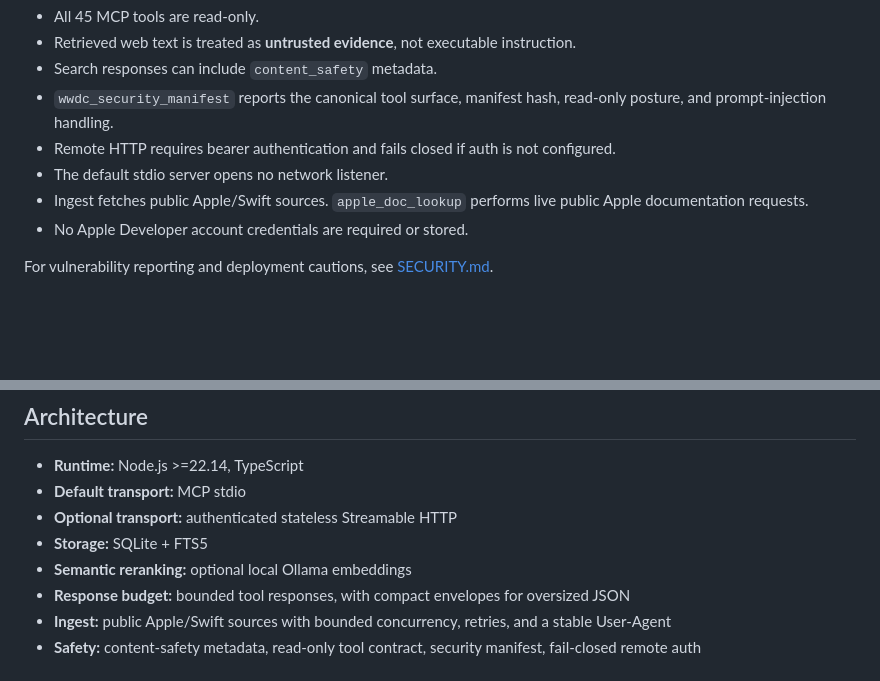
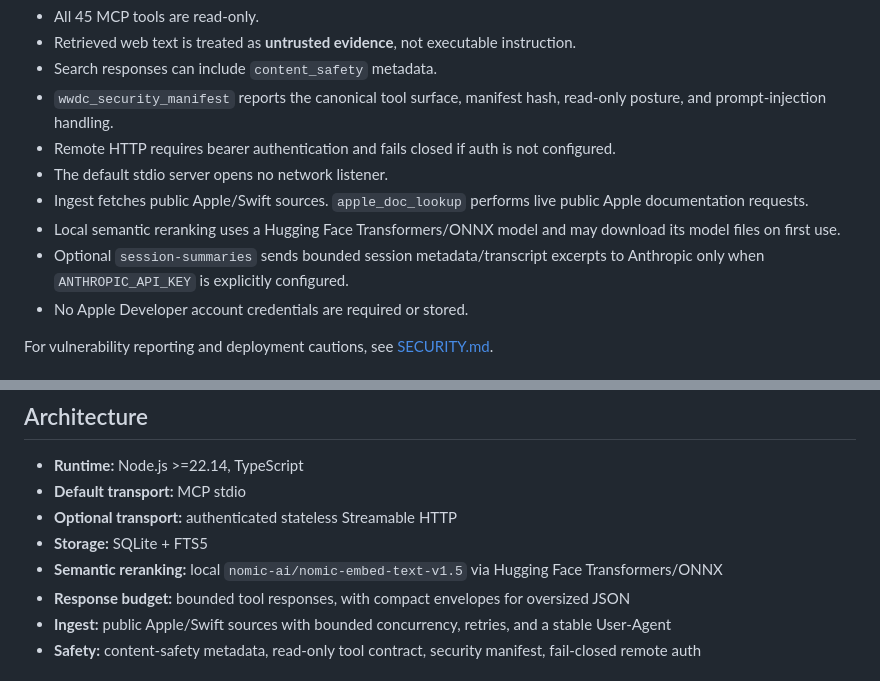
Before and after one commit to jabbertones-cloud/wwdc-mcp-server, a Markdown page: README.md, 2 parts joined by grey strips. Rendered like a GitHub page; blank space fills up the shorter version.

```diff
--- a/README.md
+++ b/README.md
@@ -394,6 +398,8 @@ See [docs/DEPLOY.md](docs/DEPLOY.md) for the full runbook.
 - Remote HTTP requires bearer authentication and fails closed if auth is not configured.
 - The default stdio server opens no network listener.
 - Ingest fetches public Apple/Swift sources. `apple_doc_lookup` performs live public Apple documentation requests.
+- Local semantic reranking uses a Hugging Face Transformers/ONNX model and may download its model files on first use.
+- Optional `session-summaries` sends bounded session metadata/transcript excerpts to Anthropic only when `ANTHROPIC_API_KEY` is explicitly configured.
 - No Apple Developer account credentials are required or stored.
 
 For vulnerability reporting and deployment cautions, see [SECURITY.md](SECURITY.md).
@@ -416,7 +422,7 @@ The protocol tests verify the 45-tool catalog and exercise the trust manifest ov
 - **Default transport:** MCP stdio
 - **Optional transport:** authenticated stateless Streamable HTTP
 - **Storage:** SQLite + FTS5
-- **Semantic reranking:** optional local Ollama embeddings
+- **Semantic reranking:** local `nomic-ai/nomic-embed-text-v1.5` via Hugging Face Transformers/ONNX
 - **Response budget:** bounded tool responses, with compact envelopes for oversized JSON
 - **Ingest:** public Apple/Swift sources with bounded concurrency, retries, and a stable User-Agent
 - **Safety:** content-safety metadata, read-only tool contract, security manifest, fail-closed remote auth
```
Also changed, not shown: other parts of README.md (+14 -10 lines).
